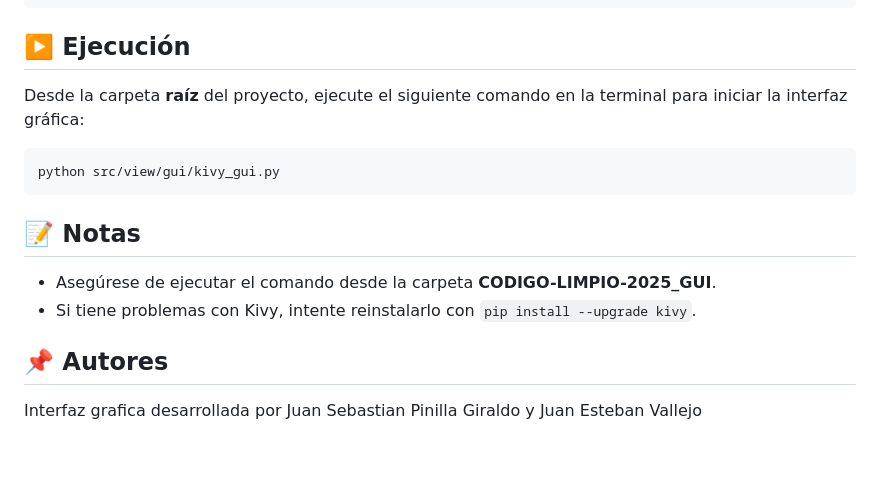
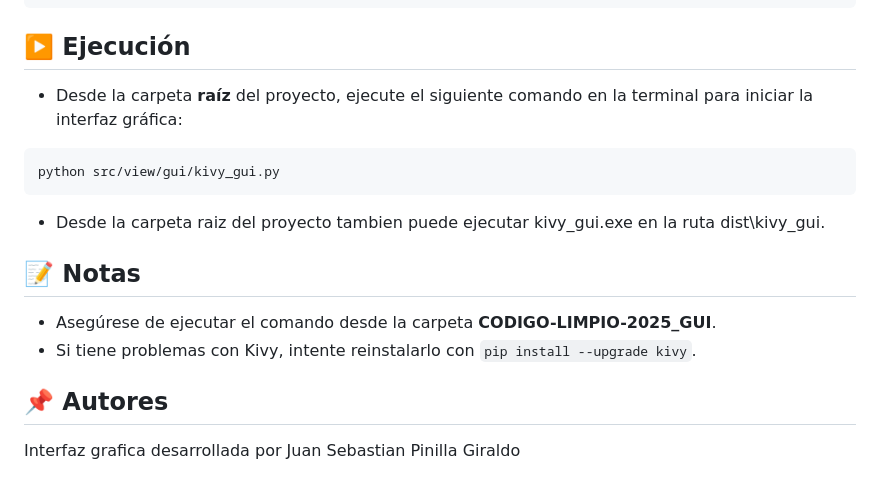
Before and after one commit to suribe27/codigo-limpio-2025, a Markdown page: README.md, the part around the change. Rendered like a GitHub page; blank space fills up the shorter version.

````diff
--- a/README.md
+++ b/README.md
@@ -272,14 +272,16 @@ pip install kivy
 ```
 
 ## ▶️ Ejecución
-Desde la carpeta **raíz** del proyecto, ejecute el siguiente comando en la terminal para iniciar la interfaz gráfica:
+- Desde la carpeta **raíz** del proyecto, ejecute el siguiente comando en la terminal para iniciar la interfaz gráfica:
 ```sh
 python src/view/gui/kivy_gui.py
 ```
+
+- Desde la carpeta raiz del proyecto tambien puede ejecutar kivy_gui.exe en la ruta dist\kivy_gui.
 
 ## 📝 Notas
 - Asegúrese de ejecutar el comando desde la carpeta **CODIGO-LIMPIO-2025_GUI**.
 - Si tiene problemas con Kivy, intente reinstalarlo con `pip install --upgrade kivy`.
 
 ## 📌 Autores
-Interfaz grafica desarrollada por Juan Sebastian Pinilla Giraldo y Juan Esteban Vallejo
+Interfaz grafica desarrollada por Juan Sebastian Pinilla Giraldo
````
